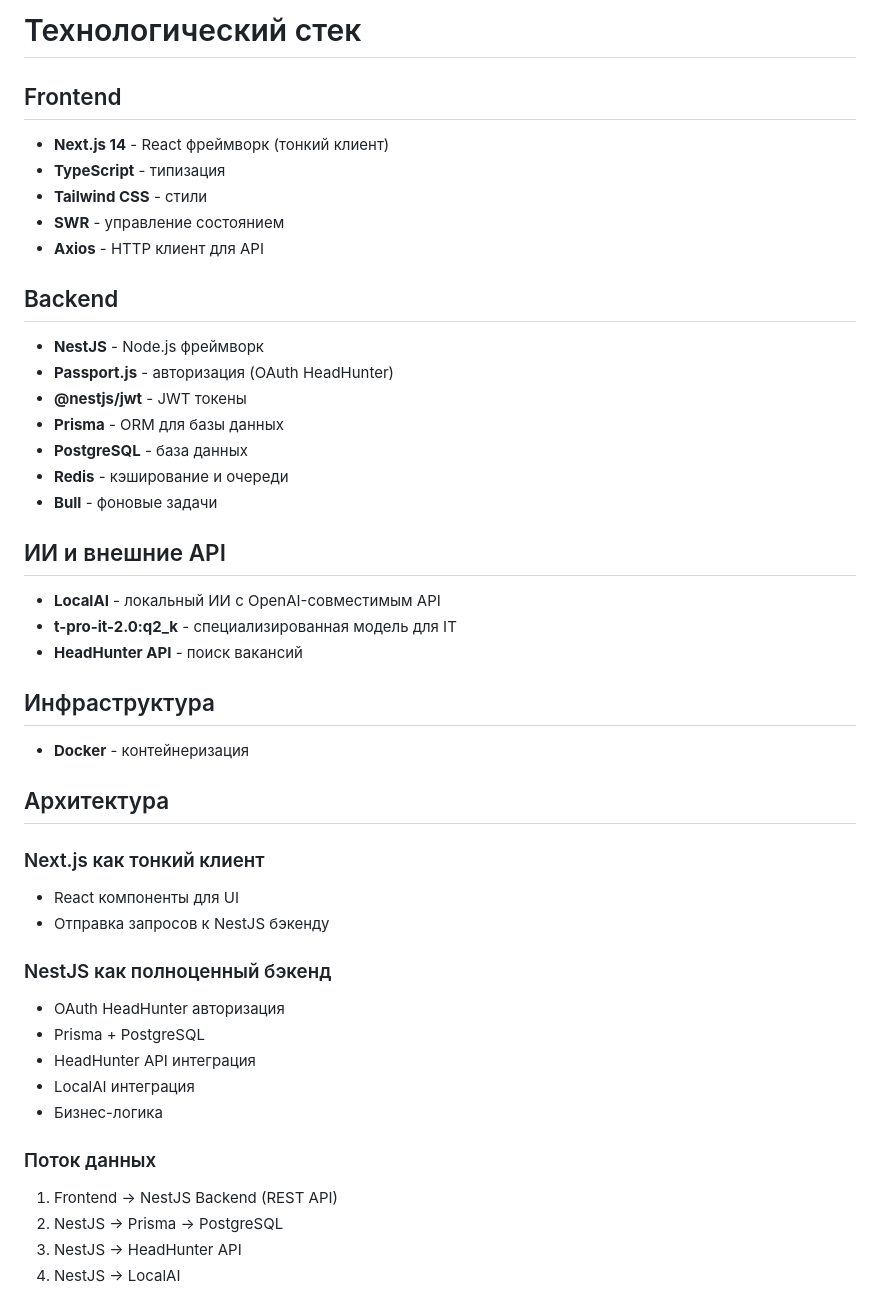
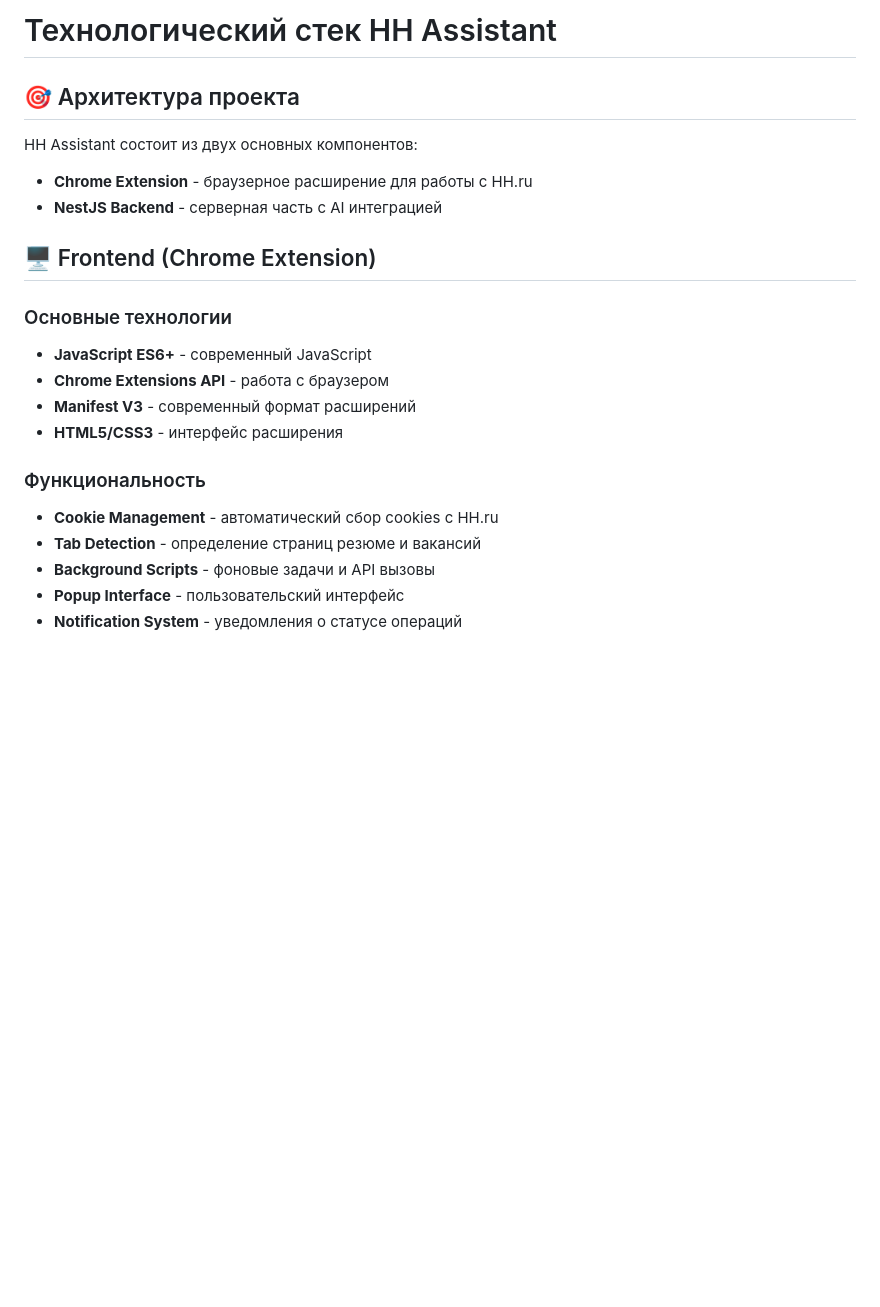
Before and after one commit to Morzh777/HHAssistant, a Markdown page: TECH_STACK.md, the part around the change printed below. GitHub-like rendering; blank space fills up the shorter version.

```diff
--- a/TECH_STACK.md
+++ b/TECH_STACK.md
@@ -1,45 +1,23 @@
-# Технологический стек
+# Технологический стек HH Assistant
 
-## Frontend
-- **Next.js 14** - React фреймворк (тонкий клиент)
-- **TypeScript** - типизация
-- **Tailwind CSS** - стили
-- **SWR** - управление состоянием
-- **Axios** - HTTP клиент для API
+## 🎯 Архитектура проекта
 
-## Backend
-- **NestJS** - Node.js фреймворк
-- **Passport.js** - авторизация (OAuth HeadHunter)
-- **@nestjs/jwt** - JWT токены
-- **Prisma** - ORM для базы данных
-- **PostgreSQL** - база данных
-- **Redis** - кэширование и очереди
-- **Bull** - фоновые задачи
+HH Assistant состоит из двух основных компонентов:
+- **Chrome Extension** - браузерное расширение для работы с HH.ru
+- **NestJS Backend** - серверная часть с AI интеграцией
 
-## ИИ и внешние API
-- **LocalAI** - локальный ИИ с OpenAI-совместимым API
-- **t-pro-it-2.0:q2_k** - специализированная модель для IT
-- **HeadHunter API** - поиск вакансий
+## 🖥 Frontend (Chrome Extension)
 
-## Инфраструктура
-- **Docker** - контейнеризация
+### Основные технологии
+- **JavaScript ES6+** - современный JavaScript
+- **Chrome Extensions API** - работа с браузером
+- **Manifest V3** - современный формат расширений
+- **HTML5/CSS3** - интерфейс расширения
 
-## Архитектура
+### Функциональность
+- **Cookie Management** - автоматический сбор cookies с HH.ru
+- **Tab Detection** - определение страниц резюме и вакансий
+- **Background Scripts** - фоновые задачи и API вызовы
+- **Popup Interface** - пользовательский интерфейс
+- **Notification System** - уведомления о статусе операций
 
-### Next.js как тонкий клиент
-- React компоненты для UI
-- Отправка запросов к NestJS бэкенду
-
-### NestJS как полноценный бэкенд
-- OAuth HeadHunter авторизация
-- Prisma + PostgreSQL
-- HeadHunter API интеграция
-- LocalAI интеграция
-- Бизнес-логика
-
-### Поток данных
-1. Frontend → NestJS Backend (REST API)
-2. NestJS → Prisma → PostgreSQL
-3. NestJS → HeadHunter API
-4. NestJS → LocalAI
-
```
Also changed, not shown: other parts of TECH_STACK.md (+188 -114 lines).
